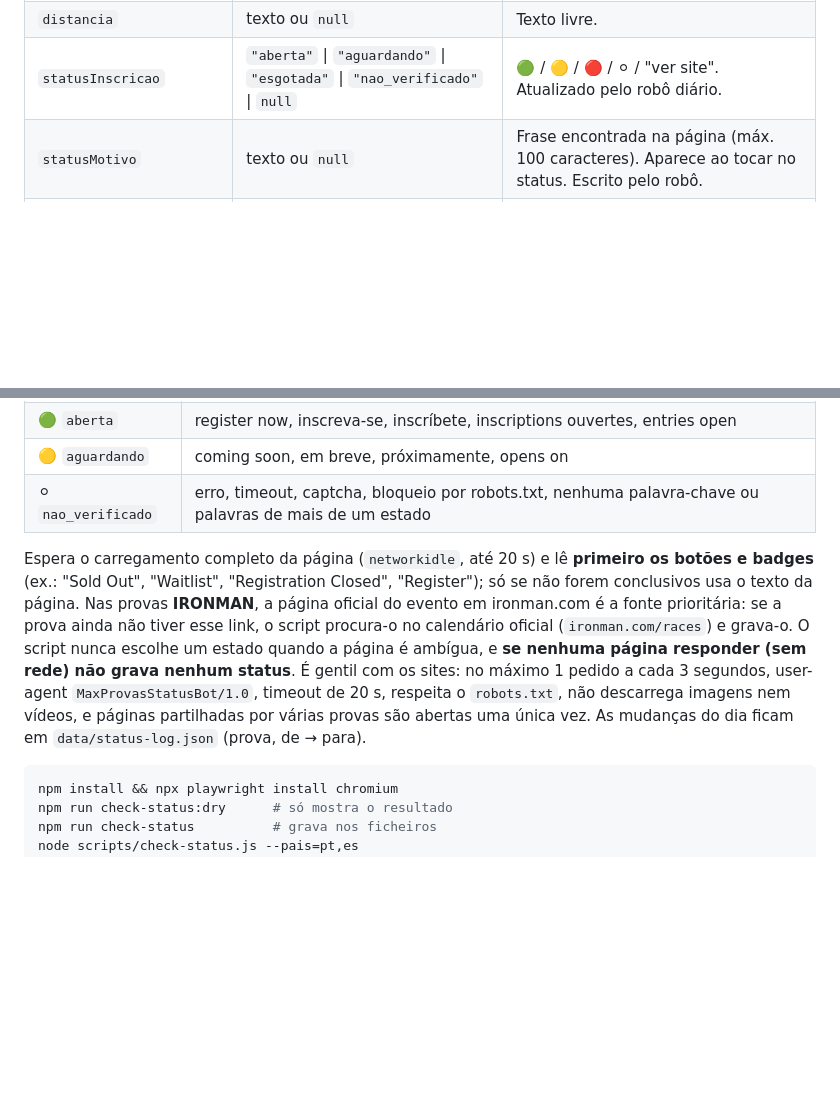
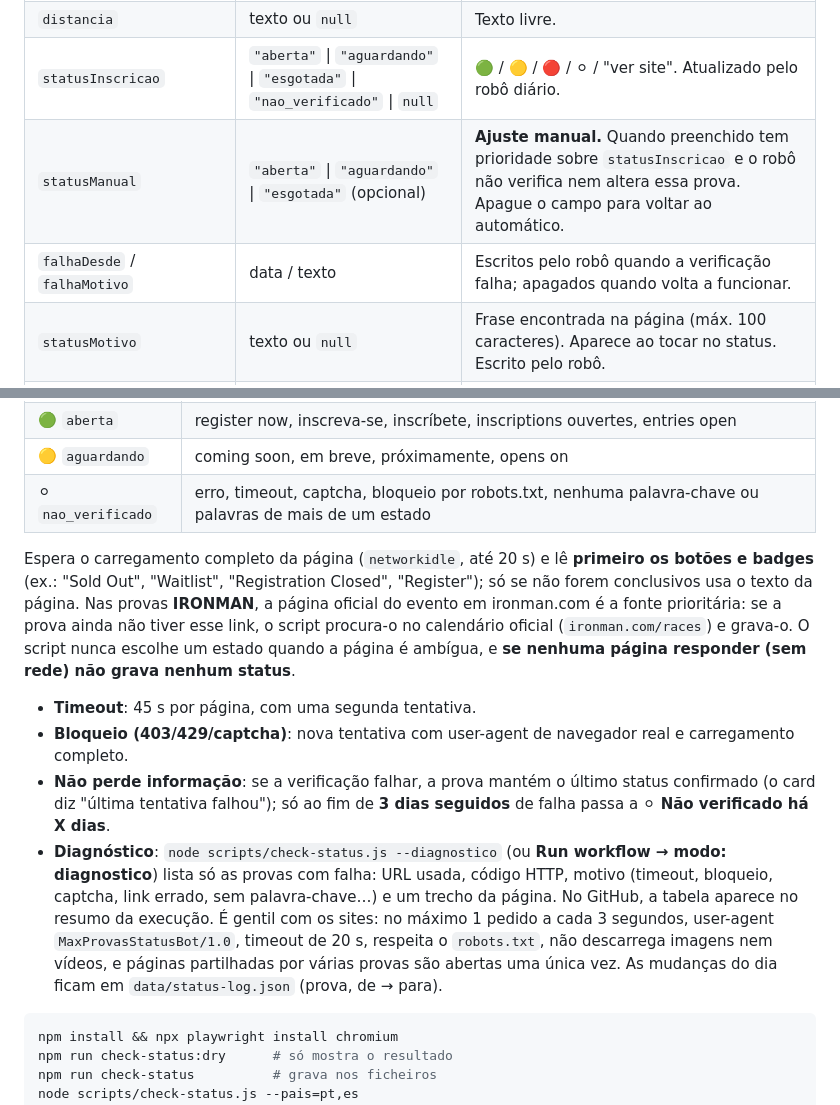
Before and after one commit to vyrz9pzbkb-ship-it/gh-repo-create-max-provas---public---clone-cd-max-provas-claude, a Markdown page: README.md, 2 parts joined by grey strips. GitHub-like rendering; blank space fills up the shorter version.

Commit message:
README: statusManual, tolerância a falhas e modo de diagnóstico
Co-Authored-By: Claude Opus 5.5 <noreply@anthropic.com>
Claude-Session: https://claude.ai/code/session_01E1sMaoSqDCUb7PE6jg5AEB

````diff
--- a/README.md
+++ b/README.md
@@ -78,6 +78,8 @@ Cada ficheiro `data/races/{pais}.json` é uma lista (`[...]`) de provas:
 | `dataConfirmada` | `true` / `false` | `false` mostra a etiqueta **"data prevista"**. |
 | `distancia` | texto ou `null` | Texto livre. |
 | `statusInscricao` | `"aberta"` \| `"aguardando"` \| `"esgotada"` \| `"nao_verificado"` \| `null` | 🟢 / 🟡 / 🔴 / ⚪ / "ver site". Atualizado pelo robô diário. |
+| `statusManual` | `"aberta"` \| `"aguardando"` \| `"esgotada"` (opcional) | **Ajuste manual.** Quando preenchido tem prioridade sobre `statusInscricao` e o robô não verifica nem altera essa prova. Apague o campo para voltar ao automático. |
+| `falhaDesde` / `falhaMotivo` | data / texto | Escritos pelo robô quando a verificação falha; apagados quando volta a funcionar. |
 | `statusMotivo` | texto ou `null` | Frase encontrada na página (máx. 100 caracteres). Aparece ao tocar no status. Escrito pelo robô. |
 | `ultimoStatusVerificado` | texto | Último estado lido com sucesso; serve para não alertar por falhas pontuais. Escrito pelo robô. |
 | `favorita` | `true` (opcional) | Mostra ⭐, entra no filtro "Favoritas" e gera alertas no telemóvel quando o status muda. |
@@ -115,7 +117,12 @@ O script [`scripts/check-status.js`](scripts/check-status.js) (Node + Playwright
 | 🟡 `aguardando` | coming soon, em breve, próximamente, opens on |
 | ⚪ `nao_verificado` | erro, timeout, captcha, bloqueio por robots.txt, nenhuma palavra-chave ou palavras de mais de um estado |
 
-Espera o carregamento completo da página (`networkidle`, até 20 s) e lê **primeiro os botões e badges** (ex.: "Sold Out", "Waitlist", "Registration Closed", "Register"); só se não forem conclusivos usa o texto da página. Nas provas **IRONMAN**, a página oficial do evento em ironman.com é a fonte prioritária: se a prova ainda não tiver esse link, o script procura-o no calendário oficial (`ironman.com/races`) e grava-o. O script nunca escolhe um estado quando a página é ambígua, e **se nenhuma página responder (sem rede) não grava nenhum status**. É gentil com os sites: no máximo 1 pedido a cada 3 segundos, user-agent `MaxProvasStatusBot/1.0`, timeout de 20 s, respeita o `robots.txt`, não descarrega imagens nem vídeos, e páginas partilhadas por várias provas são abertas uma única vez. As mudanças do dia ficam em `data/status-log.json` (prova, de → para).
+Espera o carregamento completo da página (`networkidle`, até 20 s) e lê **primeiro os botões e badges** (ex.: "Sold Out", "Waitlist", "Registration Closed", "Register"); só se não forem conclusivos usa o texto da página. Nas provas **IRONMAN**, a página oficial do evento em ironman.com é a fonte prioritária: se a prova ainda não tiver esse link, o script procura-o no calendário oficial (`ironman.com/races`) e grava-o. O script nunca escolhe um estado quando a página é ambígua, e **se nenhuma página responder (sem rede) não grava nenhum status**.
+
+- **Timeout**: 45 s por página, com uma segunda tentativa.
+- **Bloqueio (403/429/captcha)**: nova tentativa com user-agent de navegador real e carregamento completo.
+- **Não perde informação**: se a verificação falhar, a prova mantém o último status confirmado (o card diz "última tentativa falhou"); só ao fim de **3 dias seguidos** de falha passa a **⚪ Não verificado há X dias**.
+- **Diagnóstico**: `node scripts/check-status.js --diagnostico` (ou **Run workflow → modo: diagnostico**) lista só as provas com falha: URL usada, código HTTP, motivo (timeout, bloqueio, captcha, link errado, sem palavra-chave…) e um trecho da página. No GitHub, a tabela aparece no resumo da execução. É gentil com os sites: no máximo 1 pedido a cada 3 segundos, user-agent `MaxProvasStatusBot/1.0`, timeout de 20 s, respeita o `robots.txt`, não descarrega imagens nem vídeos, e páginas partilhadas por várias provas são abertas uma única vez. As mudanças do dia ficam em `data/status-log.json` (prova, de → para).
 
 ```bash
 npm install && npx playwright install chromium
````
